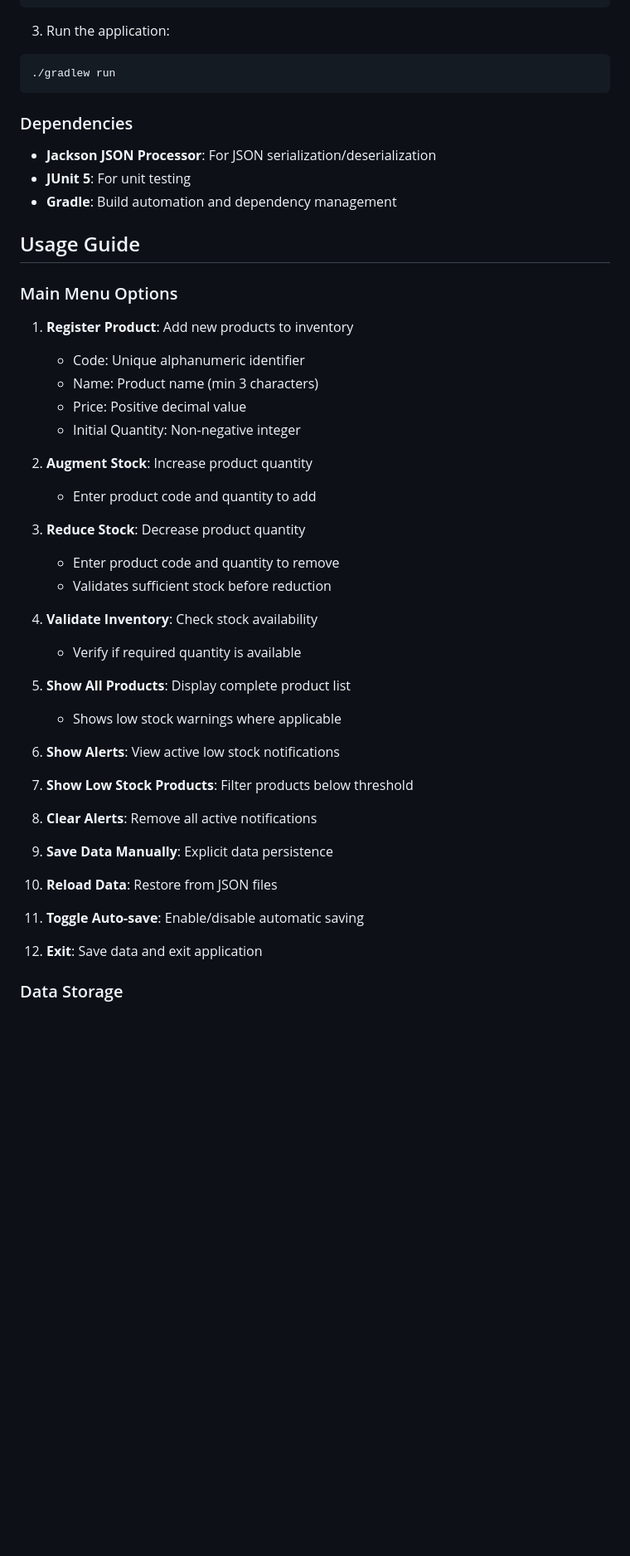
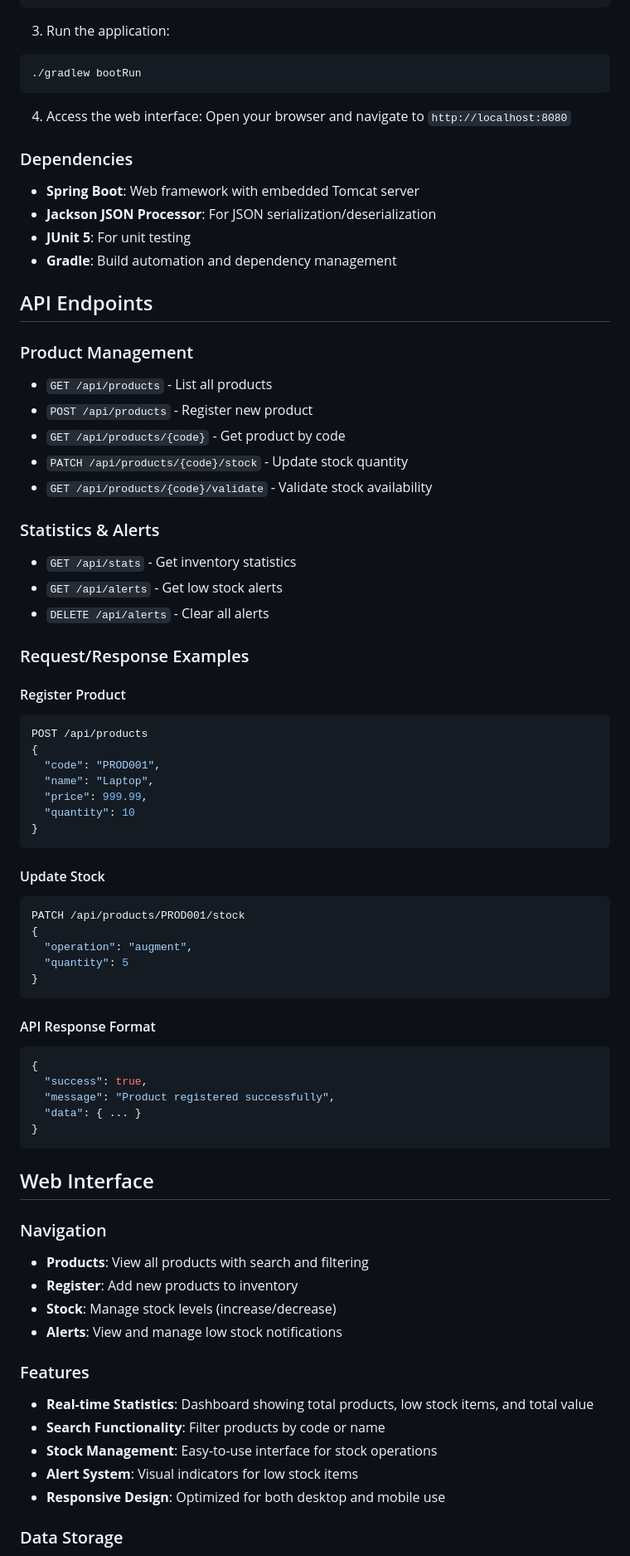
Before and after one commit to zxyiled/ShopSimulator, a Markdown page: README.md, the part around one of its changes. Shown at 83% size. Rendered like a GitHub page; blank space fills up the shorter version.

Commit message:
Updating README.md info about the project

````diff
--- a/README.md
+++ b/README.md
@@ -67,51 +68,78 @@ cd ShopSimulator
 
 3. Run the application:
 ```bash
-./gradlew run
+./gradlew bootRun
 ```
+
+4. Access the web interface:
+Open your browser and navigate to `http://localhost:8080`
 
 ### Dependencies
 
+- **Spring Boot**: Web framework with embedded Tomcat server
 - **Jackson JSON Processor**: For JSON serialization/deserialization
 - **JUnit 5**: For unit testing
 - **Gradle**: Build automation and dependency management
 
-## Usage Guide
+## API Endpoints
 
-### Main Menu Options
+### Product Management
+- `GET /api/products` - List all products
+- `POST /api/products` - Register new product
+- `GET /api/products/{code}` - Get product by code
+- `PATCH /api/products/{code}/stock` - Update stock quantity
+- `GET /api/products/{code}/validate` - Validate stock availability
 
-1. **Register Product**: Add new products to inventory
-   - Code: Unique alphanumeric identifier
-   - Name: Product name (min 3 characters)
-   - Price: Positive decimal value
-   - Initial Quantity: Non-negative integer
+### Statistics & Alerts
+- `GET /api/stats` - Get inventory statistics
+- `GET /api/alerts` - Get low stock alerts
+- `DELETE /api/alerts` - Clear all alerts
 
-2. **Augment Stock**: Increase product quantity
-   - Enter product code and quantity to add
+### Request/Response Examples
 
-3. **Reduce Stock**: Decrease product quantity
-   - Enter product code and quantity to remove
-   - Validates sufficient stock before reduction
+#### Register Product
+```json
+POST /api/products
+{
+  "code": "PROD001",
+  "name": "Laptop",
+  "price": 999.99,
+  "quantity": 10
+}
+```
 
-4. **Validate Inventory**: Check stock availability
-   - Verify if required quantity is available
+#### Update Stock
+```json
+PATCH /api/products/PROD001/stock
+{
+  "operation": "augment",
+  "quantity": 5
+}
+```
 
-5. **Show All Products**: Display complete product list
-   - Shows low stock warnings where applicable
+#### API Response Format
+```json
+{
+  "success": true,
+  "message": "Product registered successfully",
+  "data": { ... }
+}
+```
 
-6. **Show Alerts**: View active low stock notifications
+## Web Interface
 
-7. **Show Low Stock Products**: Filter products below threshold
+### Navigation
+- **Products**: View all products with search and filtering
+- **Register**: Add new products to inventory
+- **Stock**: Manage stock levels (increase/decrease)
+- **Alerts**: View and manage low stock notifications
 
-8. **Clear Alerts**: Remove all active notifications
-
-9. **Save Data Manually**: Explicit data persistence
-
-10. **Reload Data**: Restore from JSON files
-
-11. **Toggle Auto-save**: Enable/disable automatic saving
-
-0. **Exit**: Save data and exit application
+### Features
+- **Real-time Statistics**: Dashboard showing total products, low stock items, and total value
+- **Search Functionality**: Filter products by code or name
+- **Stock Management**: Easy-to-use interface for stock operations
+- **Alert System**: Visual indicators for low stock items
+- **Responsive Design**: Optimized for both desktop and mobile use
 
 ### Data Storage
 
````
Also changed, not shown: other parts of README.md (+44 -38 lines).
